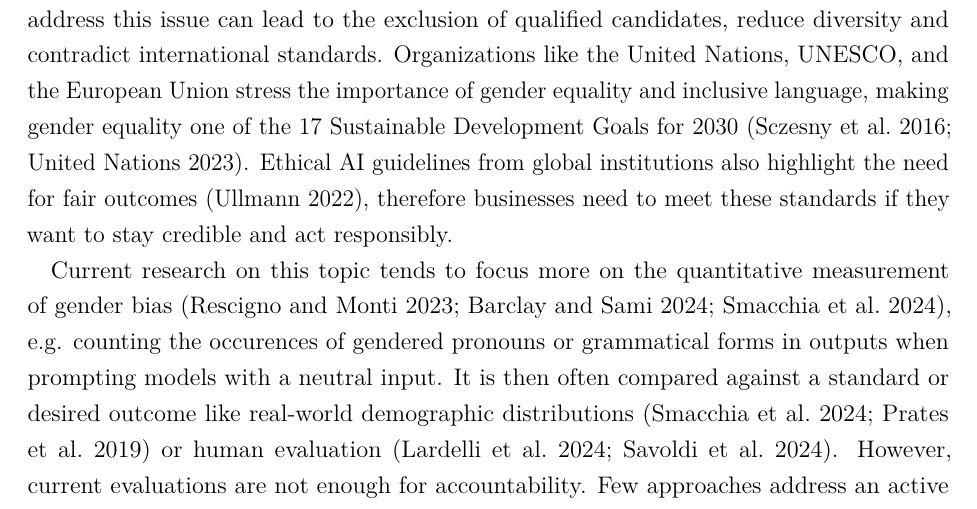
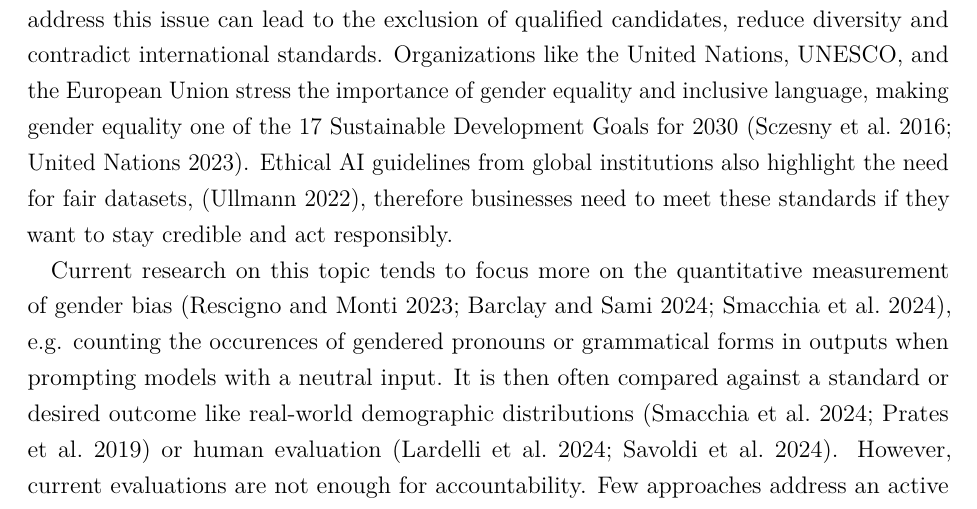
Before and after one commit to phmkhali/bias-detector-en-de, a LaTeX thesis (thesis/main.tex, which reads thesis/Chapters/introduction.tex): part of page 8 of 16, cut so that both start at the same text. Compiled offline with pdfLaTeX.

Commit message:
Improve wording 1.1

```diff
--- a/thesis/Chapters/introduction.tex
+++ b/thesis/Chapters/introduction.tex
@@ -10,7 +10,7 @@ There is a risk of incorrect gender assignment when translating between language
 
 Academia has come to the consensus that MT systems do default to male pronouns when gender in the source sentence is ambiguous. In addition, as shown in the earlier example where "the surgeon" and "the nurse" were translated with stereotypical genders, the reinforcement of occupational stereotypes is an increasing concern. When MT is used for job descriptions, recommendation letters, or resumes and it inserts or reinforces unfairly gendered language \citep{bolukbasiManComputerProgrammer2016}, it may discourage individuals whose gender is misrepresented or stereotyped. In turn, this would reduce their chances of success in recruitment processes.
 This may also bring broader consequences for businesses: Failing to address this issue can lead to the exclusion of qualified candidates, reduce diversity and contradict international standards. Organizations like the United Nations, UNESCO, and the European Union stress the importance of gender equality and inclusive language, making gender equality one of the 17 Sustainable Development Goals for 2030 \citep{sczesnyCanGenderFairLanguage2016,unitednationsAchieveGenderEquality2023}.
-Ethical AI guidelines from global institutions also highlight the need for fair outcomes \citep{ullmannGenderBiasMachine2022}, therefore businesses need to meet these standards if they want to stay credible and act responsibly.
+Ethical AI guidelines from global institutions also highlight the need for fair datasets, \citep{ullmannGenderBiasMachine2022}, therefore businesses need to meet these standards if they want to stay credible and act responsibly.
 
 Current research on this topic tends to focus more on the quantitative measurement of gender bias \citep{rescignoGenderBiasMachine2023,barclayInvestigatingMarkersDrivers2024a,smacchiaDoesAIReflect2024}, e.g. counting the occurences of gendered pronouns or grammatical forms in outputs when prompting models with a neutral input. It is then often compared against a standard or desired outcome like real-world demographic distributions \citep{smacchiaDoesAIReflect2024,pratesAssessingGenderBias2019} or human evaluation \citep{lardelliBuildingBridgesDataset2024,savoldiWhatHarmQuantifying2024}. However, current evaluations are not enough for accountability. Few approaches address an active gender bias detection layer. While this gap remains in translation systems, similar issues have been addressed in other domains. For example, as summarized by \citet{shresthaExploringGenderBiases2022}, \citet{schwemmerDiagnosingGenderBias2020} propose a detection framework to uncover gender bias in facial recognition technologies. Their findings show that these systems are more accurate in identifying individuals as women when the images conform to stereotypical feminine features like long hair or makeup. In some cases, systems even associated such images with stereotypically gendered labels like "kitchen" or "cake," despite these elements not being present.
 A detection system specifically for MT would increase linguistic transparency, because without the development of bias-aware tools, problematic translations are likely to scale without oversight. Therefore, addressing gender bias in MT becomes both a social and ethical necessity.
```
